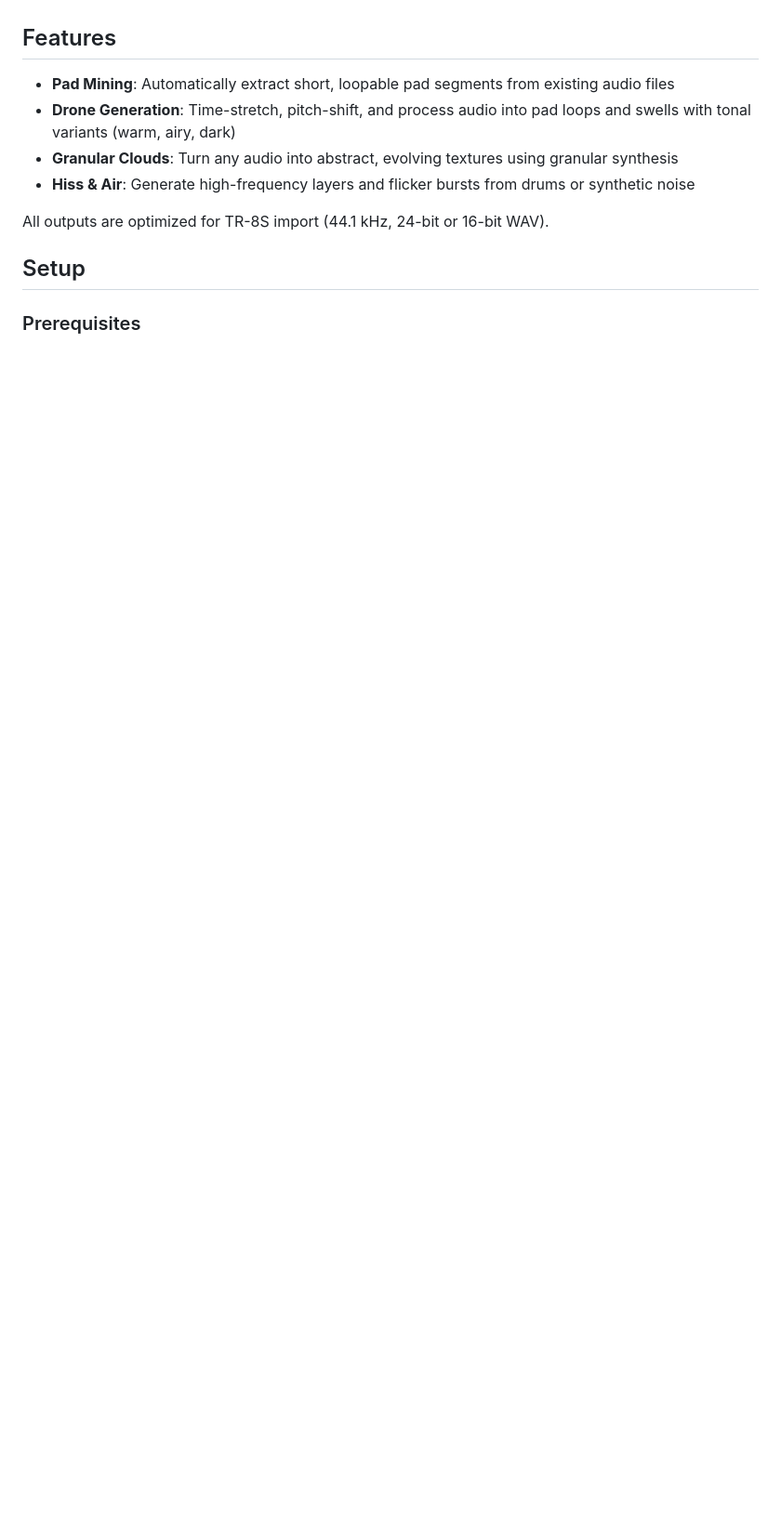
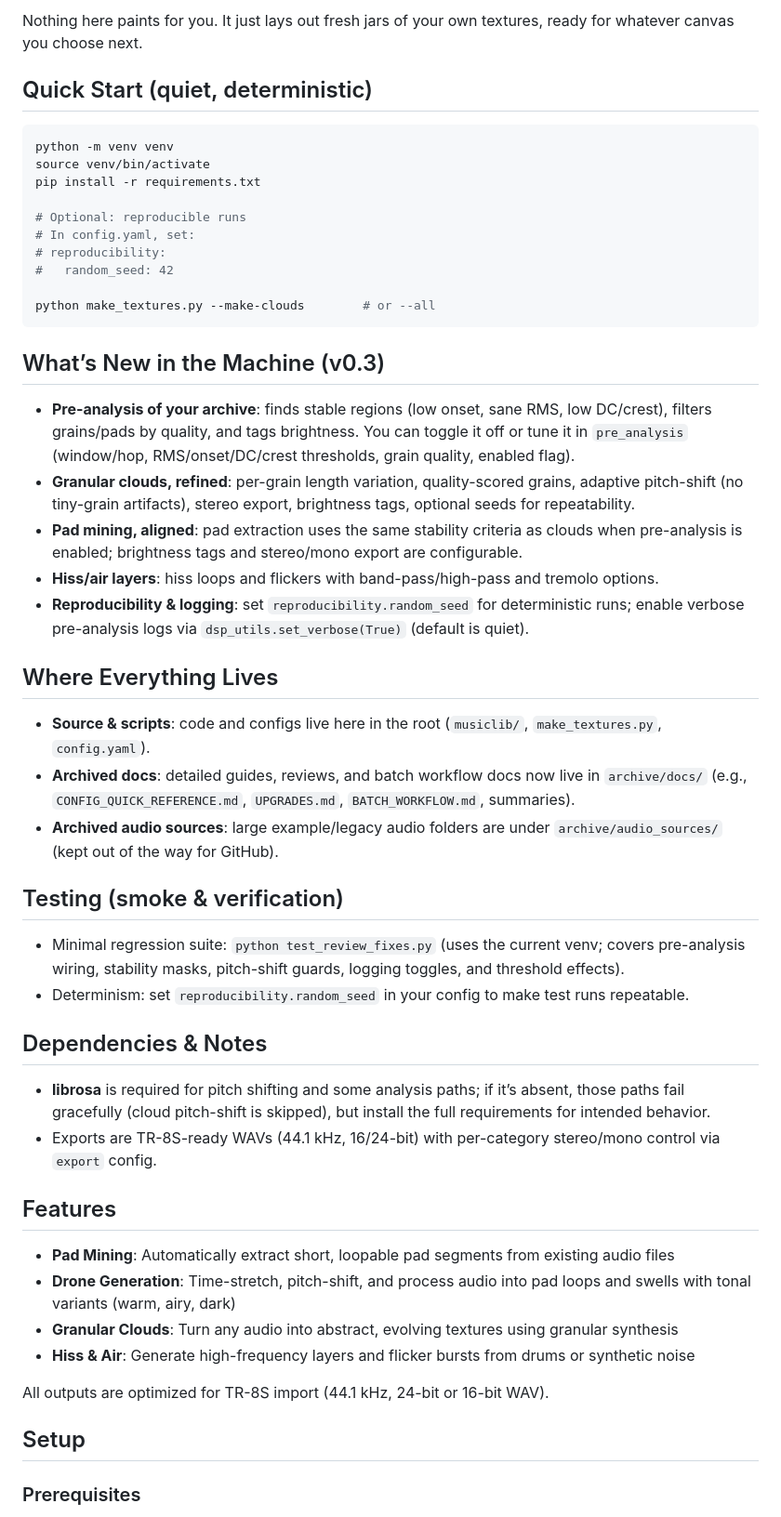
Before and after one commit to adrianwedd/afterglow-engine, a Markdown page: README.md, the part around the change printed below. Shown: that part at 93% size. Drawn GitHub-style; blank space fills up the shorter version.

Commit message:
Update README with poetic intro and current features

````diff
--- a/README.md
+++ b/README.md
@@ -4,3 +63,43 @@ A Python-based tool for preparing sound-design material for electronic music wor
+Nothing here paints for you. It just lays out fresh jars of your own textures, ready for whatever canvas you choose next.
+
+## Quick Start (quiet, deterministic)
+
+```bash
+python -m venv venv
+source venv/bin/activate
+pip install -r requirements.txt
+
+# Optional: reproducible runs
+# In config.yaml, set:
+# reproducibility:
+#   random_seed: 42
+
+python make_textures.py --make-clouds        # or --all
+```
+
+## What’s New in the Machine (v0.3)
+
+- **Pre-analysis of your archive**: finds stable regions (low onset, sane RMS, low DC/crest), filters grains/pads by quality, and tags brightness. You can toggle it off or tune it in `pre_analysis` (window/hop, RMS/onset/DC/crest thresholds, grain quality, enabled flag).
+- **Granular clouds, refined**: per-grain length variation, quality-scored grains, adaptive pitch-shift (no tiny-grain artifacts), stereo export, brightness tags, optional seeds for repeatability.
+- **Pad mining, aligned**: pad extraction uses the same stability criteria as clouds when pre-analysis is enabled; brightness tags and stereo/mono export are configurable.
+- **Hiss/air layers**: hiss loops and flickers with band-pass/high-pass and tremolo options.
+- **Reproducibility & logging**: set `reproducibility.random_seed` for deterministic runs; enable verbose pre-analysis logs via `dsp_utils.set_verbose(True)` (default is quiet).
+
+## Where Everything Lives
+
+- **Source & scripts**: code and configs live here in the root (`musiclib/`, `make_textures.py`, `config.yaml`).
+- **Archived docs**: detailed guides, reviews, and batch workflow docs now live in `archive/docs/` (e.g., `CONFIG_QUICK_REFERENCE.md`, `UPGRADES.md`, `BATCH_WORKFLOW.md`, summaries).
+- **Archived audio sources**: large example/legacy audio folders are under `archive/audio_sources/` (kept out of the way for GitHub).
+
+## Testing (smoke & verification)
+
+- Minimal regression suite: `python test_review_fixes.py` (uses the current venv; covers pre-analysis wiring, stability masks, pitch-shift guards, logging toggles, and threshold effects).
+- Determinism: set `reproducibility.random_seed` in your config to make test runs repeatable.
+
+## Dependencies & Notes
+
+- **librosa** is required for pitch shifting and some analysis paths; if it’s absent, those paths fail gracefully (cloud pitch-shift is skipped), but install the full requirements for intended behavior.
+- Exports are TR-8S-ready WAVs (44.1 kHz, 16/24-bit) with per-category stereo/mono control via `export` config.
 
 ## Features
 
````
Also changed, not shown: other parts of README.md (+60 -1 lines).
